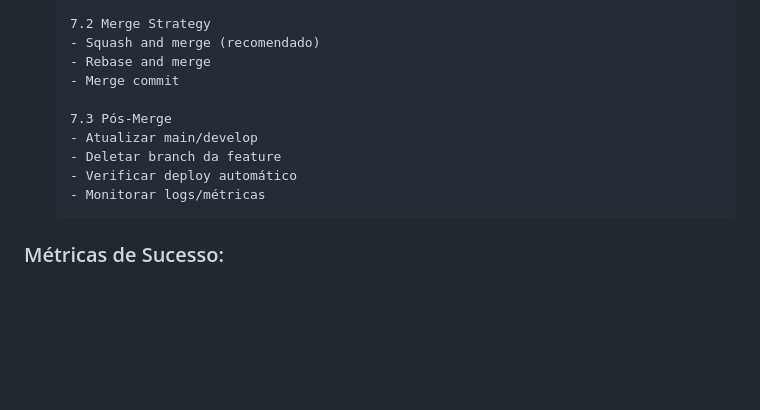
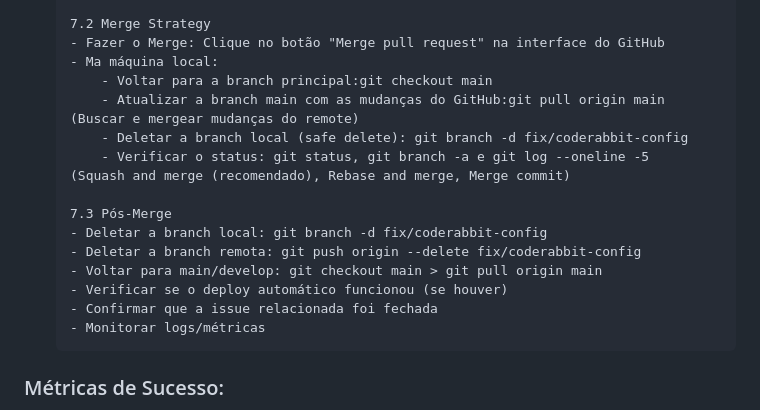
Before and after one commit to leonardorsolar/tcc_task_antigravity, a Markdown page: docs/Diretrizes/01-Steps.md, the part around the change. Drawn GitHub-style; blank space fills up the shorter version.

Commit message:
doc: step

```diff
--- a/docs/Diretrizes/01-Steps.md
+++ b/docs/Diretrizes/01-Steps.md
@@ -230,14 +230,20 @@ Como funciona o processo de desenvolvimento:
         - ✅ Quality gates satisfeitos
 
         7.2 Merge Strategy
-        - Squash and merge (recomendado)
-        - Rebase and merge
-        - Merge commit
+        - Fazer o Merge: Clique no botão "Merge pull request" na interface do GitHub
+        - Ma máquina local:
+            - Voltar para a branch principal:git checkout main
+            - Atualizar a branch main com as mudanças do GitHub:git pull origin main (Buscar e mergear mudanças do remote)
+            - Deletar a branch local (safe delete): git branch -d fix/coderabbit-config
+            - Verificar o status: git status, git branch -a e git log --oneline -5
+        (Squash and merge (recomendado), Rebase and merge, Merge commit)
 
         7.3 Pós-Merge
-        - Atualizar main/develop
-        - Deletar branch da feature
-        - Verificar deploy automático
+        - Deletar a branch local: git branch -d fix/coderabbit-config
+        - Deletar a branch remota: git push origin --delete fix/coderabbit-config
+        - Voltar para main/develop: git checkout main > git pull origin main
+        - Verificar se o deploy automático funcionou (se houver)
+        - Confirmar que a issue relacionada foi fechada
         - Monitorar logs/métricas
 
 ### Métricas de Sucesso:
```
